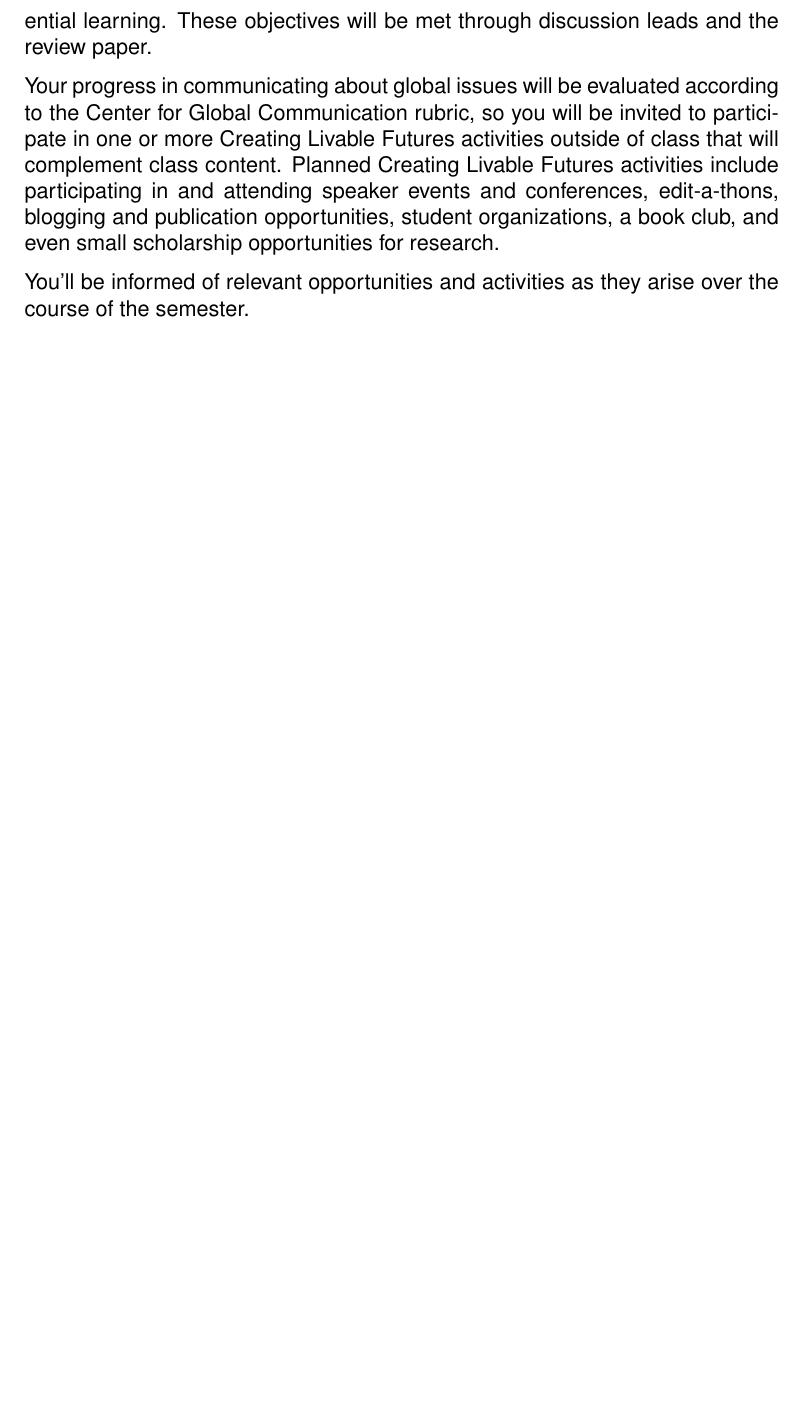
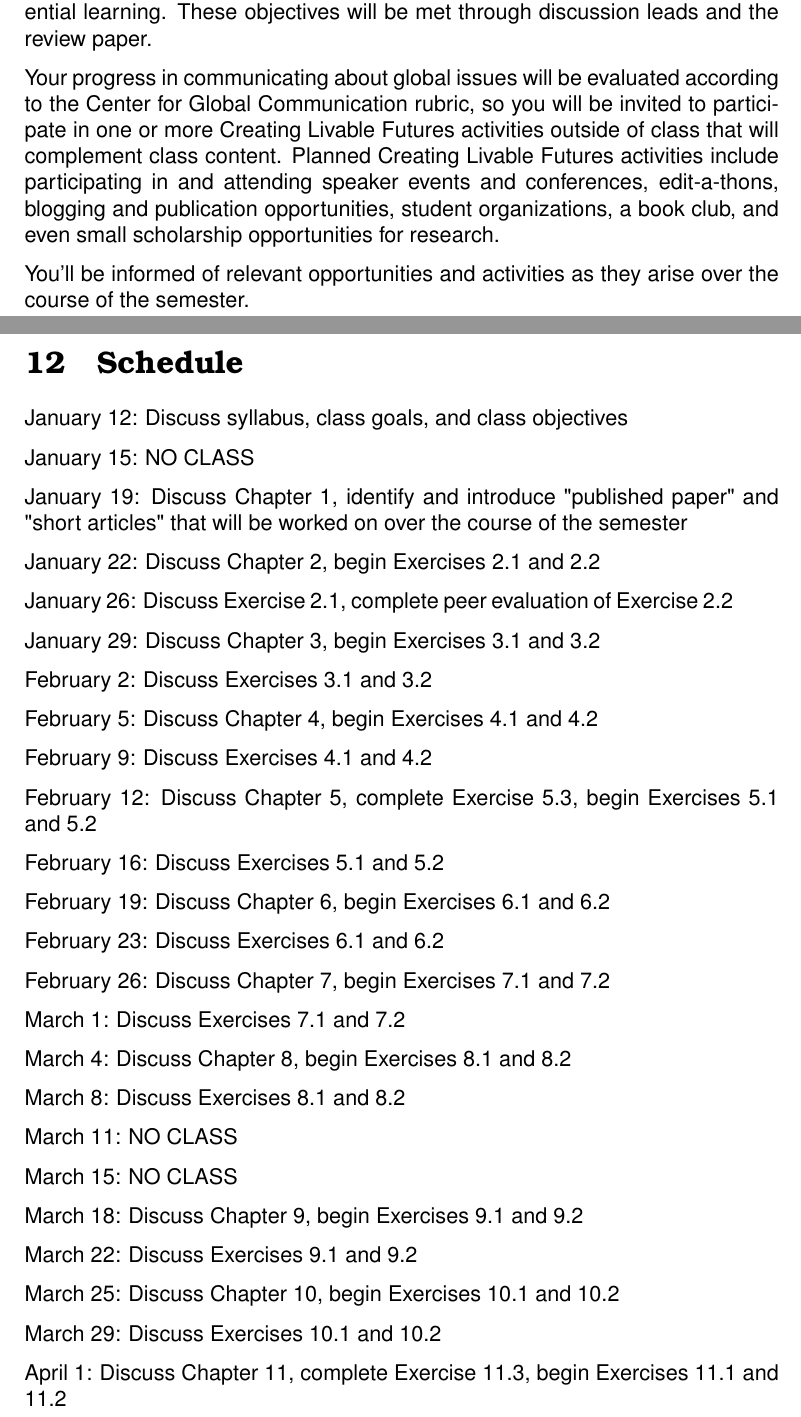
Before and after one commit to SmithEcophysLab/biol6301_writing_spring2024, a LaTeX document (syllabus/src/biol6301_writing_syllabus_spring2024.tex): part of page 5 of 5 before the commit and two parts of pages 5 and 6 of 7 after it, the two joined at a grey line, cut so that both start at the same text, the shorter picture padded with empty space. Compiled offline with pdfLaTeX.

Commit message:
added schedule to the syllabus

```diff
--- a/syllabus/src/biol6301_writing_syllabus_spring2024.tex
+++ b/syllabus/src/biol6301_writing_syllabus_spring2024.tex
@@ -156,3 +156,31 @@ student organizations, a book club, and even small scholarship opportunities for
 You’ll be informed of relevant opportunities and activities as they arise over
 the course of the semester.
 
+\newpage
+
+\section{Schedule}
+January 12: Discuss syllabus, class goals, and class objectives\par
+January 15: NO CLASS\par
+January 19: Discuss Chapter 1, identify and introduce "published paper" and "short articles"
+that will be worked on over the course of the semester\par
+January 22: Discuss Chapter 2, begin Exercises 2.1 and 2.2\par
+January 26: Discuss Exercise 2.1, complete peer evaluation of Exercise 2.2\par
+January 29: Discuss Chapter 3, begin Exercises 3.1 and 3.2\par
+February 2: Discuss Exercises 3.1 and 3.2\par
+February 5: Discuss Chapter 4, begin Exercises 4.1 and 4.2\par
+February 9: Discuss Exercises 4.1 and 4.2\par
+February 12: Discuss Chapter 5, complete Exercise 5.3, begin Exercises 5.1 and 5.2\par
+February 16: Discuss Exercises 5.1 and 5.2\par
+February 19: Discuss Chapter 6, begin Exercises 6.1 and 6.2\par
+February 23: Discuss Exercises 6.1 and 6.2\par
+February 26: Discuss Chapter 7, begin Exercises 7.1 and 7.2\par
+March 1: Discuss Exercises 7.1 and 7.2\par
+March 4: Discuss Chapter 8, begin Exercises 8.1 and 8.2\par
+March 8: Discuss Exercises 8.1 and 8.2\par
+March 11: NO CLASS\par
+March 15: NO CLASS\par
+March 18: Discuss Chapter 9, begin Exercises 9.1 and 9.2\par
+March 22: Discuss Exercises 9.1 and 9.2\par
+March 25: Discuss Chapter 10, begin Exercises 10.1 and 10.2\par
+March 29: Discuss Exercises 10.1 and 10.2\par
+April 1: Discuss Chapter 11, complete Exercise 11.3, begin Exercises 11.1 and 11.2\par
```
Also changed, not shown: syllabus/biol6301_writing_syllabus_spring2024.pdf, syllabus/src/biol6301_writing_syllabus_spring2024.pdf, syllabus/src/biol6301_writing_syllabus_spring2024.tex (26 more changed lines), 3 other files.
